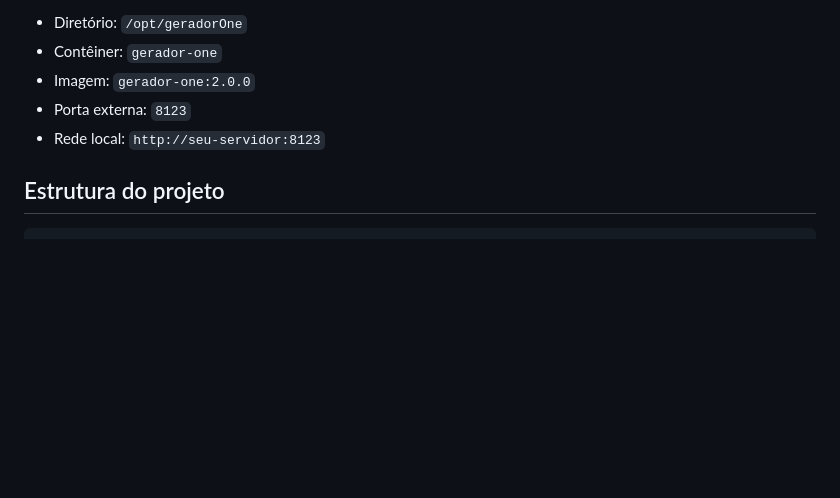
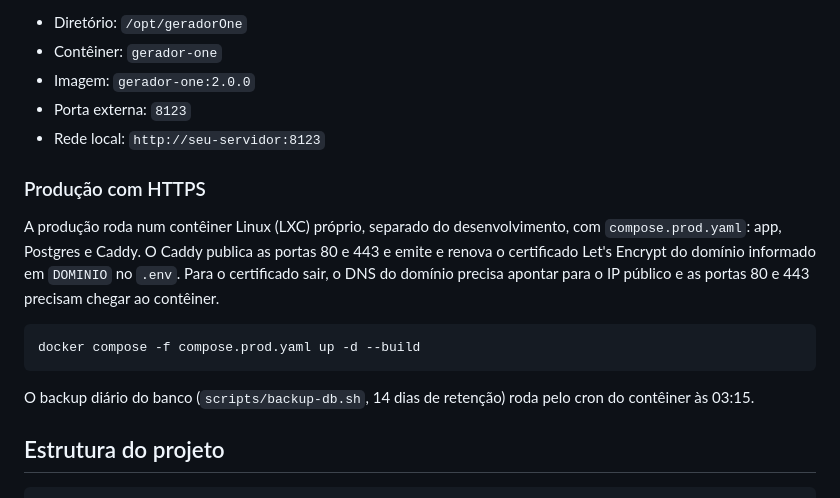
Before and after one commit to Epaminondaslage/geradorOne, a Markdown page: README.md, the part around the change. Drawn GitHub-style; blank space fills up the shorter version.

Commit message:
docs: produção em LXC dedicado com HTTPS (Caddy) e backup diário
Co-Authored-By: Claude Sonnet 5.5 <noreply@anthropic.com>
Claude-Session: https://claude.ai/code/session_01VVC3UGWLdsgPTcTe1BRwUw

````diff
--- a/README.md
+++ b/README.md
@@ -189,6 +189,16 @@ Usuários e projetos ficam em um Postgres 17 (serviço `db` no `compose.yaml`),
 - Porta externa: `8123`
 - Rede local: `http://seu-servidor:8123`
 
+### Produção com HTTPS
+
+A produção roda num contêiner Linux (LXC) próprio, separado do desenvolvimento, com `compose.prod.yaml`: app, Postgres e Caddy. O Caddy publica as portas 80 e 443 e emite e renova o certificado Let's Encrypt do domínio informado em `DOMINIO` no `.env`. Para o certificado sair, o DNS do domínio precisa apontar para o IP público e as portas 80 e 443 precisam chegar ao contêiner.
+
+```sh
+docker compose -f compose.prod.yaml up -d --build
+```
+
+O backup diário do banco (`scripts/backup-db.sh`, 14 dias de retenção) roda pelo cron do contêiner às 03:15.
+
 ## Estrutura do projeto
 
 ```text
````
